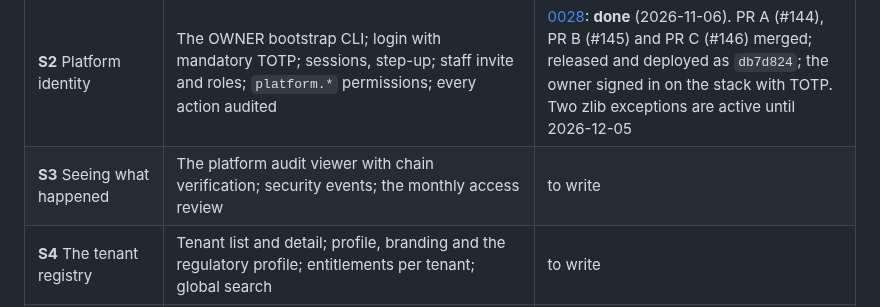
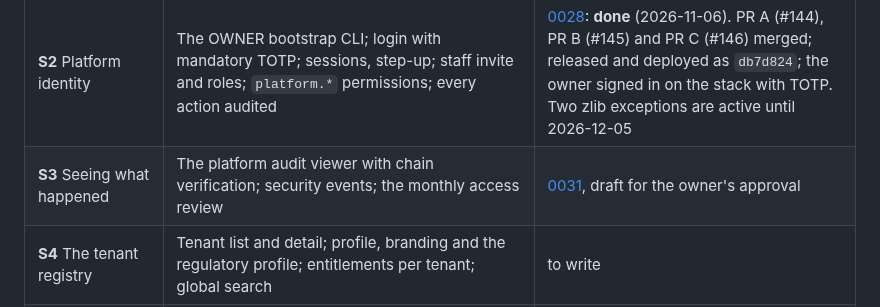
Before and after one commit to w1t3ack3r/univarse, a Markdown page: docs/18-roadmap.md, the part around the change. GitHub-like rendering.

```diff
--- a/docs/18-roadmap.md
+++ b/docs/18-roadmap.md
@@ -162,7 +162,7 @@ Each roadmap line checked against the repository, CI and the decision log.
 | **S0** Phase start | The console's threat-model rows (T23–T30); **Storybook** for `packages/ui` with an accessibility gate in CI ([ADR-027](19-decision-log.md)) | [0026](specs/0026-phase-1-start-threat-model-and-storybook.md), approved; **built** (in review) |
 | **S1** The console's shell | `apps/console`; the platform API process; the console host with its allowlist; the `univarse_console` role; the fifth signed image | [0027](specs/0027-console-shell.md): **done** (2026-11-02). PR A (#135) and PR B (#138) merged; released and deployed as `a4d0266`, five images; the smoke proves the allowlist at both layers |
 | **S2** Platform identity | The OWNER bootstrap CLI; login with mandatory TOTP; sessions, step-up; staff invite and roles; `platform.*` permissions; every action audited | [0028](specs/0028-console-identity.md): **done** (2026-11-06). PR A (#144), PR B (#145) and PR C (#146) merged; released and deployed as `db7d824`; the owner signed in on the stack with TOTP. Two zlib exceptions are active until 2026-12-05 |
-| **S3** Seeing what happened | The platform audit viewer with chain verification; security events; the monthly access review | to write |
+| **S3** Seeing what happened | The platform audit viewer with chain verification; security events; the monthly access review | [0031](specs/0031-seeing-what-happened.md), draft for the owner's approval |
 | **S4** The tenant registry | Tenant list and detail; profile, branding and the regulatory profile; entitlements per tenant; global search | to write |
 | **S5** Provisioning | **BullMQ** ([ADR-019](19-decision-log.md)); the resumable provisioning job, from an institution template (university, polytechnic, college of education); the first IT Admin invite; the go-live checklist | to write |
 | **S6** Approvals, suspension, notices | The two-person engine; suspend and resume; announcements and maintenance notices with a delivery log; release rings and release notes; incident records with their status for institutions; the console inbox | to write |
```
Also changed, not shown: docs/specs/0031-seeing-what-happened.md (added, +82 -0 lines).
